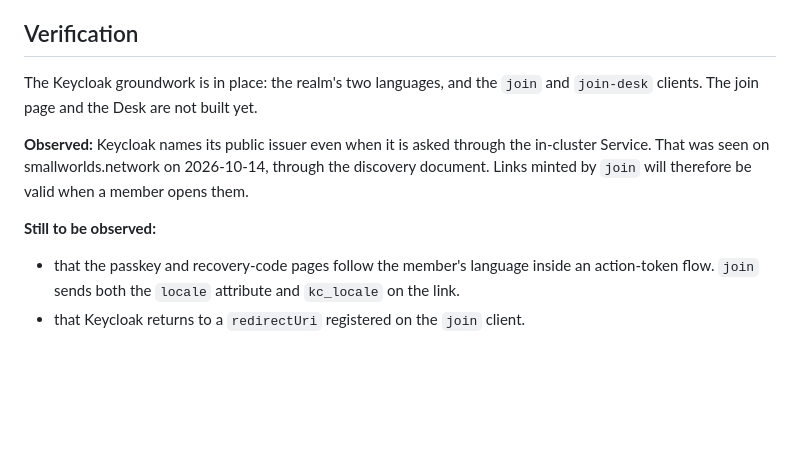
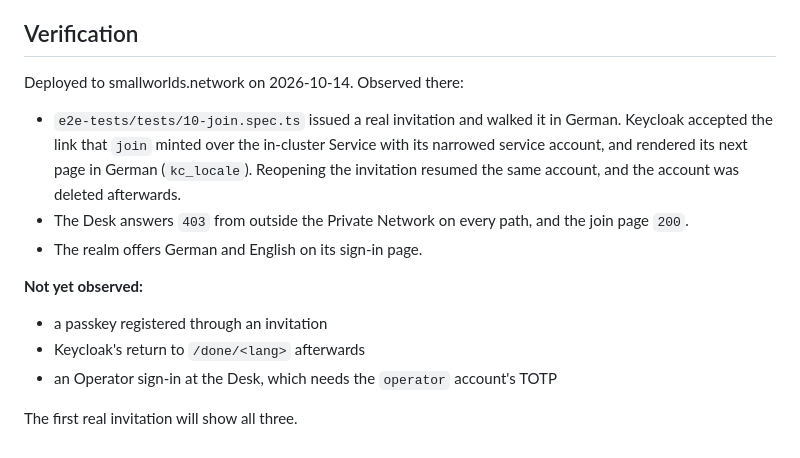
Before and after one commit to stephan271/smallworlds, a Markdown page: docs/adr/0058-members-are-invited-through-a-join-page.md, the part around the change. GitHub-like rendering; blank space fills up the shorter version.

Commit message:
Record what the first join deployment showed
On smallworlds.network: a real invitation walked into Keycloak in German
with the narrowed service account, the Desk answers 403 from outside,
the realm is bilingual. And how a base change reaches an overlay that
follows HEAD through a fixed overlay commit: only after a hard refresh,
and its Sync hooks only on a full sync.

Co-Authored-By: Claude Opus 5.5 <noreply@anthropic.com>

```diff
--- a/docs/adr/0058-members-are-invited-through-a-join-page.md
+++ b/docs/adr/0058-members-are-invited-through-a-join-page.md
@@ -100,17 +100,21 @@ left as it is, as a separate follow-up.
 
 ## Verification
 
-The Keycloak groundwork is in place: the realm's two languages, and the
-`join` and `join-desk` clients. The join page and the Desk are not built yet.
+Deployed to smallworlds.network on 2026-10-14. Observed there:
 
-**Observed:** Keycloak names its public issuer even when it is asked through the
-in-cluster Service. That was seen on smallworlds.network on 2026-10-14, through
-the discovery document. Links minted by `join` will therefore be valid when a
-member opens them.
+- `e2e-tests/tests/10-join.spec.ts` issued a real invitation and walked it in
+  German. Keycloak accepted the link that `join` minted over the in-cluster
+  Service with its narrowed service account, and rendered its next page in
+  German (`kc_locale`). Reopening the invitation resumed the same account, and
+  the account was deleted afterwards.
+- The Desk answers `403` from outside the Private Network on every path, and the
+  join page `200`.
+- The realm offers German and English on its sign-in page.
 
-**Still to be observed:**
+**Not yet observed:**
 
-- that the passkey and recovery-code pages follow the member's language inside
-  an action-token flow. `join` sends both the `locale` attribute and
-  `kc_locale` on the link.
-- that Keycloak returns to a `redirectUri` registered on the `join` client.
+- a passkey registered through an invitation
+- Keycloak's return to `/done/<lang>` afterwards
+- an Operator sign-in at the Desk, which needs the `operator` account's TOTP
+
+The first real invitation will show all three.
```
Also changed, not shown: doc/tenant-join.md (+11 -0 lines).
